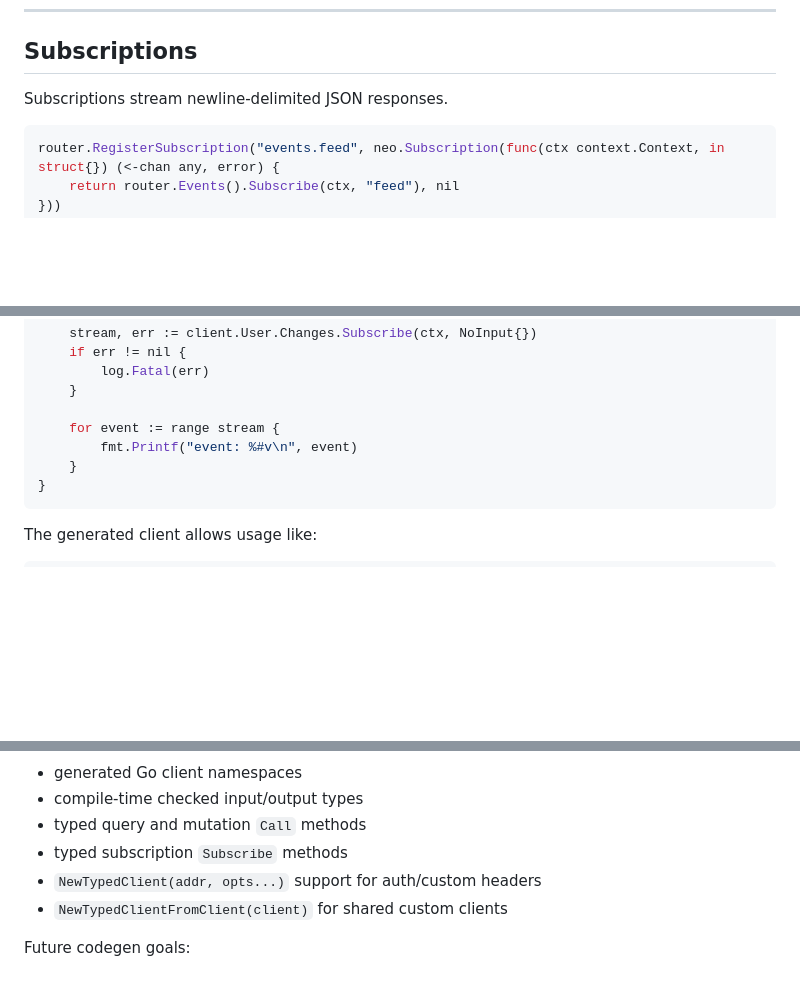
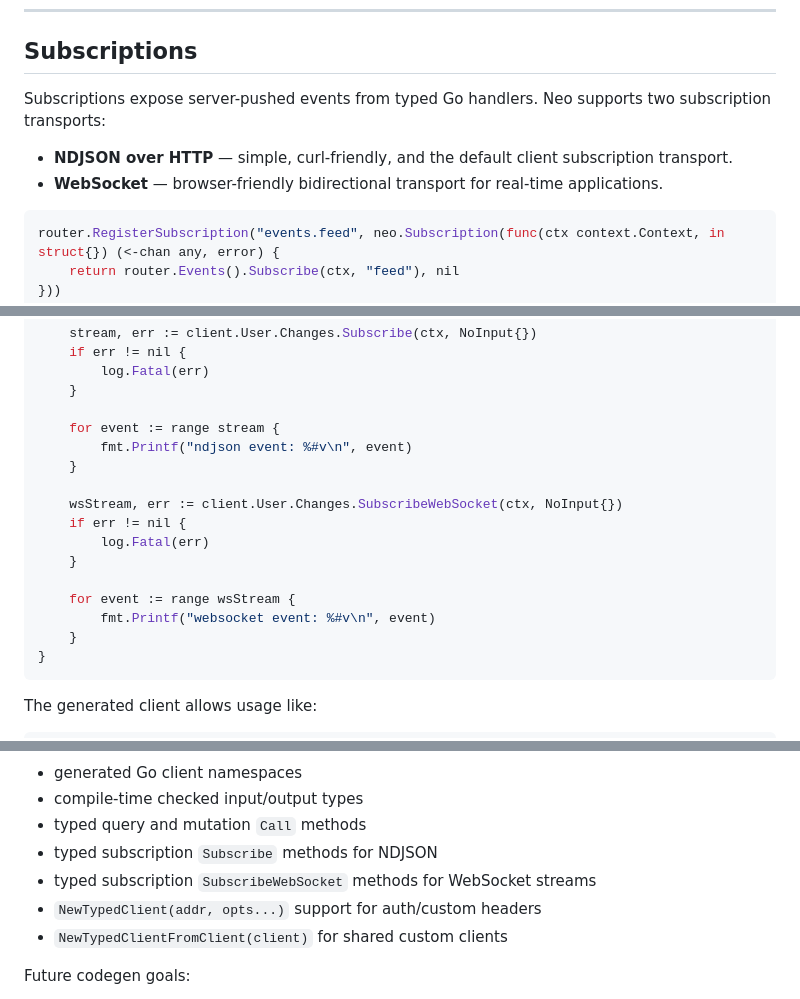
Before and after one commit to Protocol-Lattice/neo, a Markdown page: README.md, 3 parts joined by grey strips. Rendered like a GitHub page; blank space fills up the shorter version.

````diff
--- a/README.md
+++ b/README.md
@@ -207,7 +208,10 @@ curl -X POST 'http://localhost:8080/neo/user.create' \
 
 ## Subscriptions
 
-Subscriptions stream newline-delimited JSON responses.
+Subscriptions expose server-pushed events from typed Go handlers. Neo supports two subscription transports:
+
+- **NDJSON over HTTP** — simple, curl-friendly, and the default client subscription transport.
+- **WebSocket** — browser-friendly bidirectional transport for real-time applications.
 
 ```go
 router.RegisterSubscription("events.feed", neo.Subscription(func(ctx context.Context, in struct{}) (<-chan any, error) {
@@ -710,7 +767,16 @@ func main() {
 	}
 
 	for event := range stream {
-		fmt.Printf("event: %#v\n", event)
+		fmt.Printf("ndjson event: %#v\n", event)
+	}
+
+	wsStream, err := client.User.Changes.SubscribeWebSocket(ctx, NoInput{})
+	if err != nil {
+		log.Fatal(err)
+	}
+
+	for event := range wsStream {
+		fmt.Printf("websocket event: %#v\n", event)
 	}
 }
 ```
@@ -736,7 +802,8 @@ Current Go codegen gives you:
 - generated Go client namespaces
 - compile-time checked input/output types
 - typed query and mutation `Call` methods
-- typed subscription `Subscribe` methods
+- typed subscription `Subscribe` methods for NDJSON
+- typed subscription `SubscribeWebSocket` methods for WebSocket streams
 - `NewTypedClient(addr, opts...)` support for auth/custom headers
 - `NewTypedClientFromClient(client)` for shared custom clients
 
````
Also changed, not shown: other parts of README.md (+58 -4 lines).
